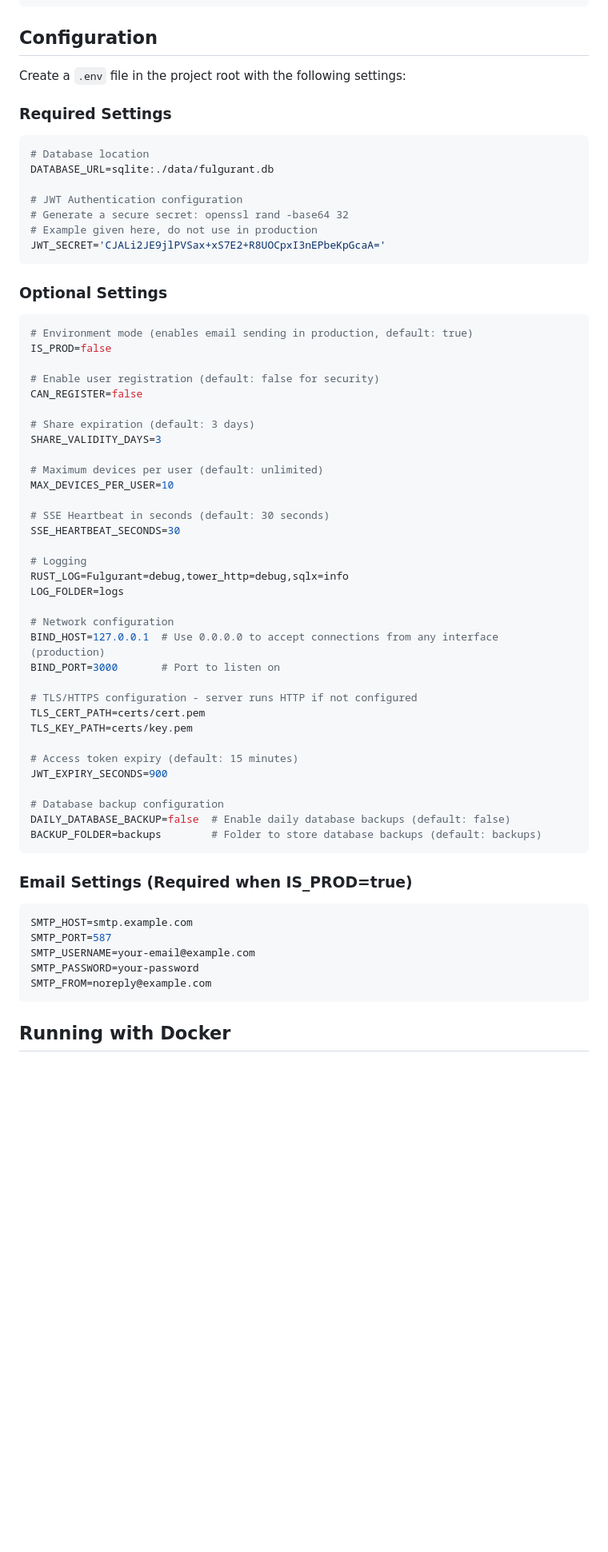
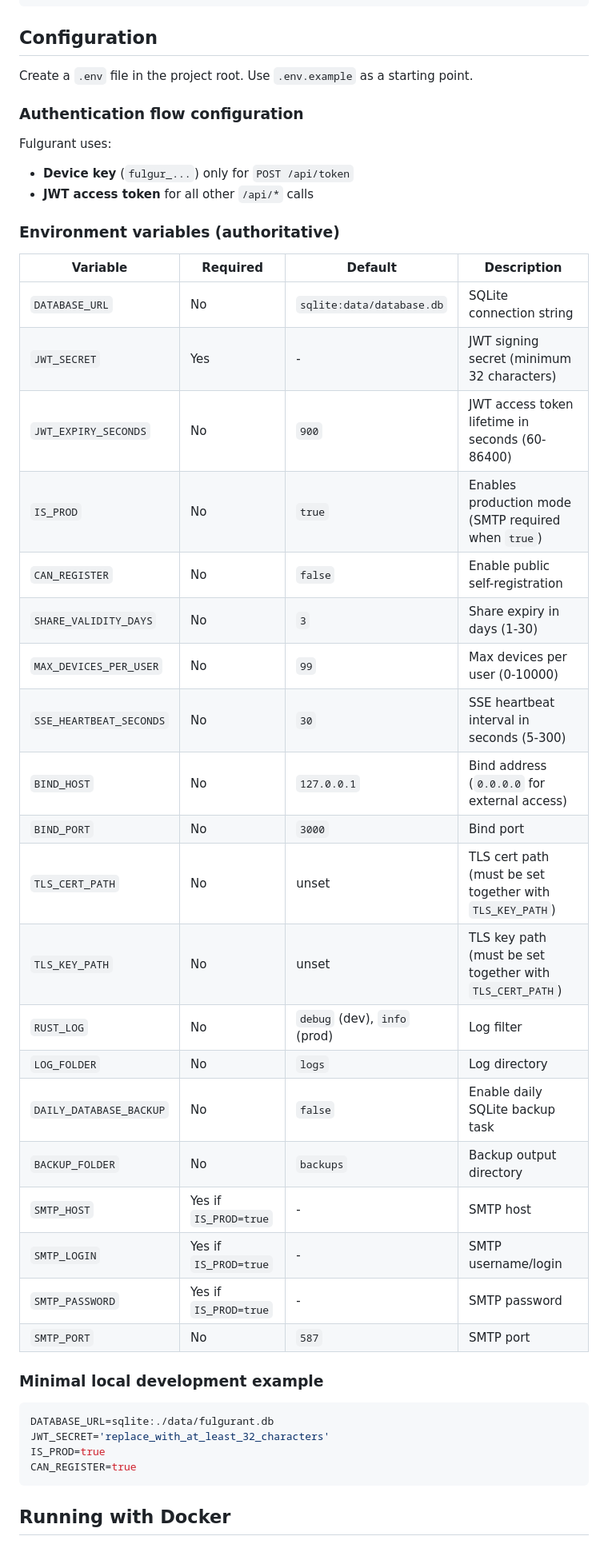
Before and after one commit to fulgur-app/Fulgurant, a Markdown page: README.md, the part around one of its changes. Shown at 80% size. Rendered like a GitHub page; blank space fills up the shorter version.

````diff
--- a/README.md
+++ b/README.md
@@ -60,66 +60,46 @@ cargo test
 
 ## Configuration
 
-Create a `.env` file in the project root with the following settings:
+Create a `.env` file in the project root. Use `.env.example` as a starting point.
 
-### Required Settings
+### Authentication flow configuration
+
+Fulgurant uses:
+- **Device key** (`fulgur_...`) only for `POST /api/token`
+- **JWT access token** for all other `/api/*` calls
+
+### Environment variables (authoritative)
+
+| Variable | Required | Default | Description |
+|---|---|---|---|
+| `DATABASE_URL` | No | `sqlite:data/database.db` | SQLite connection string |
+| `JWT_SECRET` | Yes | - | JWT signing secret (minimum 32 characters) |
+| `JWT_EXPIRY_SECONDS` | No | `900` | JWT access token lifetime in seconds (60-86400) |
+| `IS_PROD` | No | `true` | Enables production mode (SMTP required when `true`) |
+| `CAN_REGISTER` | No | `false` | Enable public self-registration |
+| `SHARE_VALIDITY_DAYS` | No | `3` | Share expiry in days (1-30) |
+| `MAX_DEVICES_PER_USER` | No | `99` | Max devices per user (0-10000) |
+| `SSE_HEARTBEAT_SECONDS` | No | `30` | SSE heartbeat interval in seconds (5-300) |
+| `BIND_HOST` | No | `127.0.0.1` | Bind address (`0.0.0.0` for external access) |
+| `BIND_PORT` | No | `3000` | Bind port |
+| `TLS_CERT_PATH` | No | unset | TLS cert path (must be set together with `TLS_KEY_PATH`) |
+| `TLS_KEY_PATH` | No | unset | TLS key path (must be set together with `TLS_CERT_PATH`) |
+| `RUST_LOG` | No | `debug` (dev), `info` (prod) | Log filter |
+| `LOG_FOLDER` | No | `logs` | Log directory |
+| `DAILY_DATABASE_BACKUP` | No | `false` | Enable daily SQLite backup task |
+| `BACKUP_FOLDER` | No | `backups` | Backup output directory |
+| `SMTP_HOST` | Yes if `IS_PROD=true` | - | SMTP host |
+| `SMTP_LOGIN` | Yes if `IS_PROD=true` | - | SMTP username/login |
+| `SMTP_PASSWORD` | Yes if `IS_PROD=true` | - | SMTP password |
+| `SMTP_PORT` | No | `587` | SMTP port |
+
+### Minimal local development example
 
 ```env
-# Database location
 DATABASE_URL=sqlite:./data/fulgurant.db
-
-# JWT Authentication configuration
-# Generate a secure secret: openssl rand -base64 32
-# Example given here, do not use in production
-JWT_SECRET='CJALi2JE9jlPVSax+xS7E2+R8UOCpxI3nEPbeKpGcaA='
-```
-
-### Optional Settings
-
-```env
-# Environment mode (enables email sending in production, default: true)
-IS_PROD=false
-
-# Enable user registration (default: false for security)
-CAN_REGISTER=false
-
-# Share expiration (default: 3 days)
-SHARE_VALIDITY_DAYS=3
-
-# Maximum devices per user (default: unlimited)
-MAX_DEVICES_PER_USER=10
-
-# SSE Heartbeat in seconds (default: 30 seconds)
-SSE_HEARTBEAT_SECONDS=30
-
-# Logging
-RUST_LOG=Fulgurant=debug,tower_http=debug,sqlx=info
-LOG_FOLDER=logs
-
-# Network configuration
-BIND_HOST=127.0.0.1  # Use 0.0.0.0 to accept connections from any interface (production)
-BIND_PORT=3000       # Port to listen on
-
-# TLS/HTTPS configuration - server runs HTTP if not configured
-TLS_CERT_PATH=certs/cert.pem
-TLS_KEY_PATH=certs/key.pem
-
-# Access token expiry (default: 15 minutes)
-JWT_EXPIRY_SECONDS=900
-
-# Database backup configuration
-DAILY_DATABASE_BACKUP=false  # Enable daily database backups (default: false)
-BACKUP_FOLDER=backups        # Folder to store database backups (default: backups)
-```
-
-### Email Settings (Required when IS_PROD=true)
-
-```env
-SMTP_HOST=smtp.example.com
-SMTP_PORT=587
-SMTP_USERNAME=your-email@example.com
-SMTP_PASSWORD=your-password
-SMTP_FROM=noreply@example.com
+JWT_SECRET='replace_with_at_least_32_characters'
+IS_PROD=true
+CAN_REGISTER=true
 ```
 
 ## Running with Docker
````
Also changed, not shown: other parts of README.md (+4 -4 lines).
